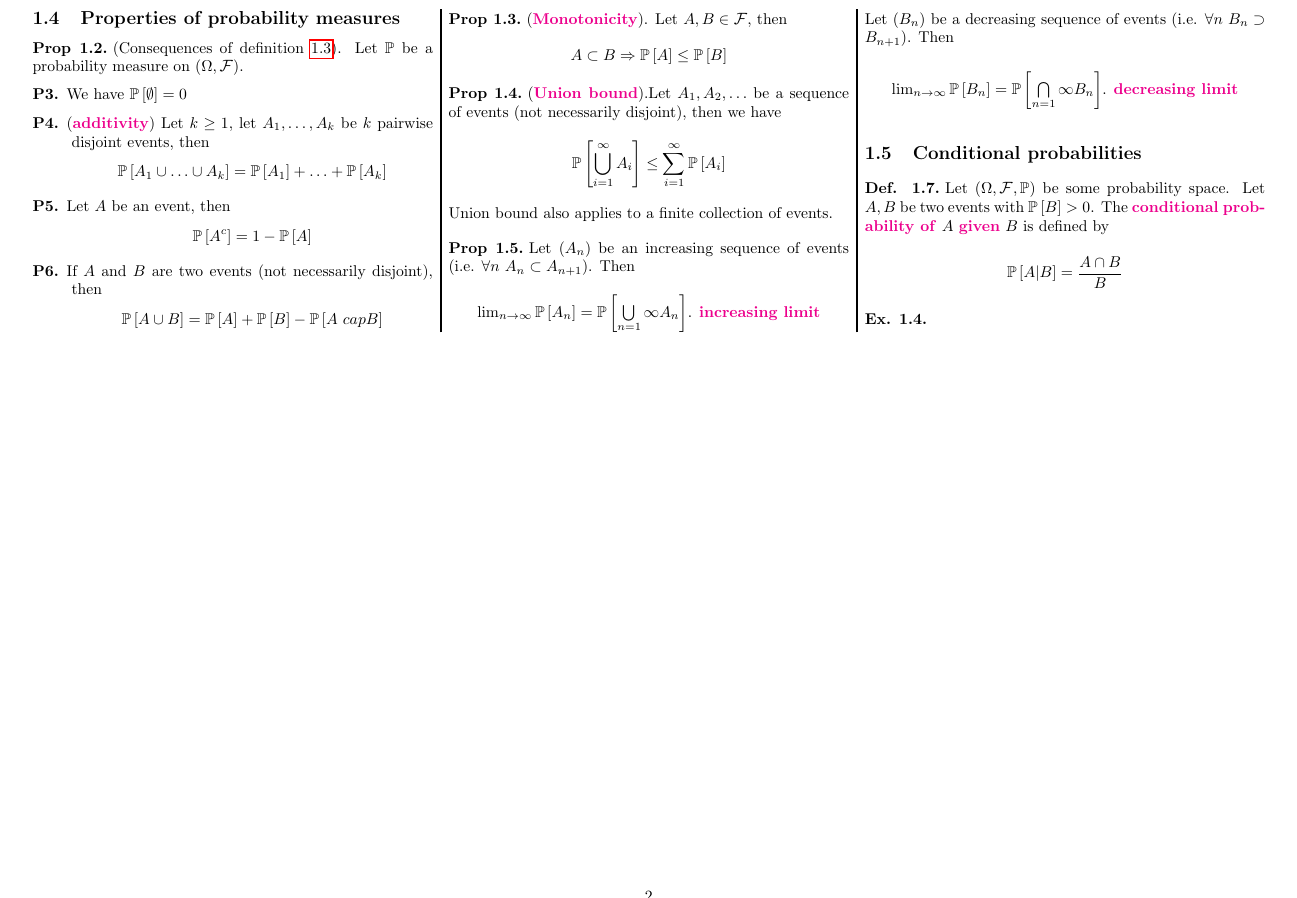
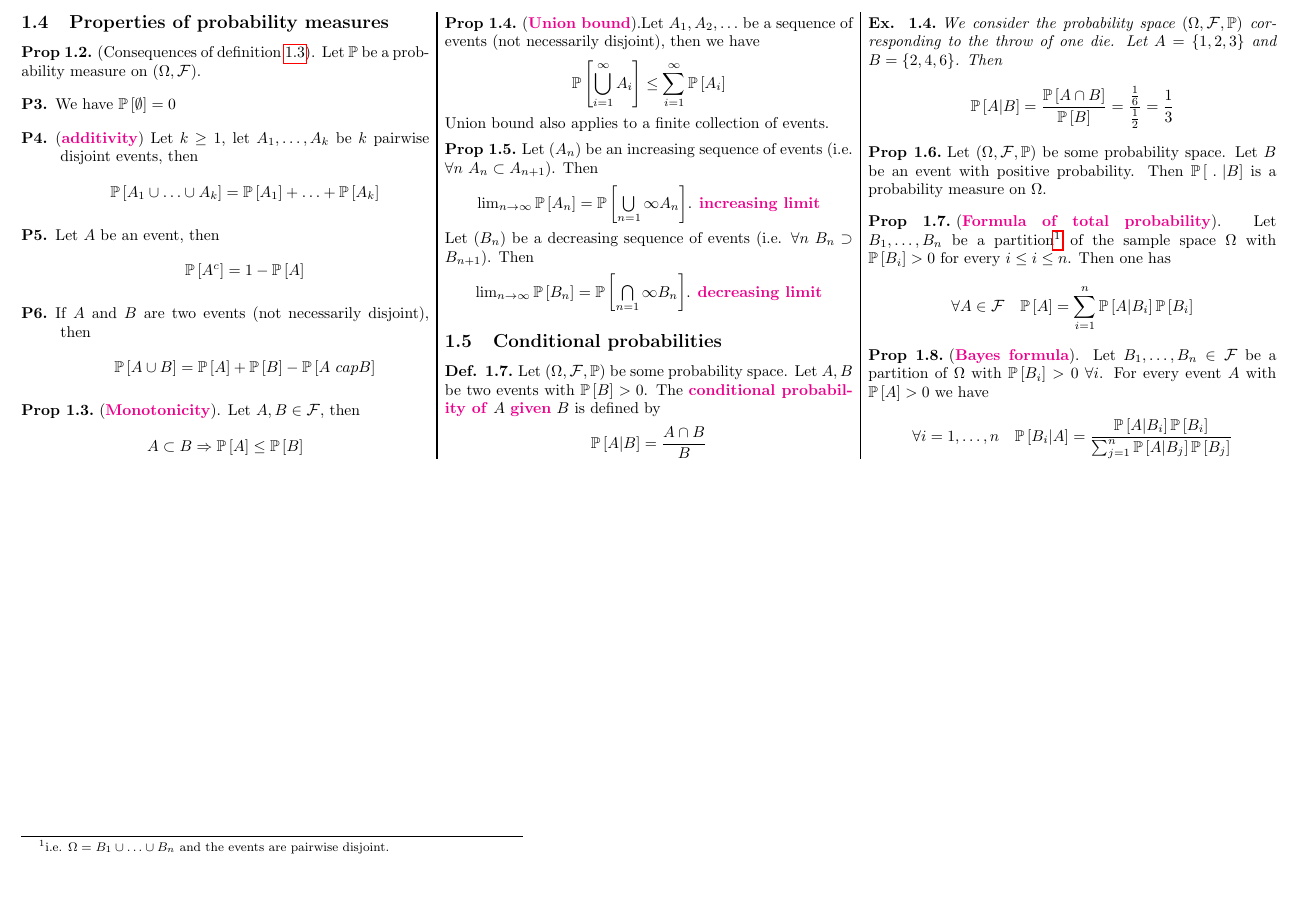
Before and after one commit to mojufer/cheatsheet_PaS_FS25, a LaTeX document (cheatsheet.tex): part of page 2 of 2, cut so that both start at the same text, the shorter picture padded with empty space. Compiled offline with pdfLaTeX.

Commit message:
done up to bayes formula

```diff
--- a/cheatsheet.tex
+++ b/cheatsheet.tex
@@ -7,7 +7,7 @@
 \usepackage{amssymb}
 \usepackage{graphicx}
 \usepackage{float}
-\usepackage[left=1cm,right=1cm,top=1cm,bottom=1cm]{geometry}
+\usepackage[left=0.75cm,right=0.75cm,top=0.75cm,bottom=1.4cm]{geometry}
 \usepackage[skins]{tcolorbox}
 \usepackage{multicol}
 \usepackage{calrsfs}
@@ -78,7 +78,7 @@
 \MakeOuterQuote{"}
 
 
-\author{Marc-Olivier Jufer}
+\author{Marc-Olivier Jufer \\ \href{mailto:mjufer@ethz.ch}{mjufer@ethz.ch}}
 \title{Cheatsheet Probability and Statistics}
 
 
@@ -270,7 +271,33 @@
 				\end{definition}
 
 				\begin{example}
+					We consider the probability space $(\Omega, \Fb, \mathbb{P})$ corresponding to the throw of one die. Let $A = \{1,2,3\}$ and $B = \{2,4,6\}$. Then
+					$$
+						\prob{A \lvert B} = \frac{\prob{A \cap B}}{\prob{B}} = \frac{\frac{1}{6}}{\frac{1}{2}} = \frac{1}{3}
+					$$
 				\end{example}
+
+				\begin{proposition}
+					Let $(\Omega, \Fb, \mathbb{P})$ be some probability space. Let $B$ be an event with positive probability. Then $\prob{\ . \ \lvert B}$ is a probability measure on $\Omega$.
+				\end{proposition}
+
+				% Total probability
+				\begin{proposition}
+					(\mydef{Formula of total probability}). Let $B_1, \ldots, B_n$ be a partition\footnote{i.e. $\Omega = B_1 \cup \ldots \cup B_n$ and the events are pairwise disjoint.} of the sample space $\Omega$ with $\prob{B_i} > 0$ for every $i \leq i \leq n$. Then one has
+					$$
+						\forall A \in \Fb \quad \prob{A} = \sum_{i=1}^n \prob{A \lvert B_i} \prob{B_i}
+					$$
+				\end{proposition}
+
+				% Bayes formula
+				\begin{proposition}
+					(\mydef{Bayes formula}). Let $B_1, \ldots, B_n \in \Fb$ be a partition of $\Omega$ with $\prob{B_i} > 0 \ \forall i$. For every event $A$ with $\prob{A} > 0$ we have
+					$$
+						\forall i = 1, \ldots, n \quad \prob{B_i \lvert A} = \frac{\prob{A \vert B_i} \prob{B_i}}{\sum_{j=1}^n \prob{A \lvert B_j} \prob{B_j}}
+					$$
+				\end{proposition}
+
+
 
 
 
```
Also changed, not shown: cheatsheet.pdf, cheatsheet.tex (1 more changed lines), 2 other files.
